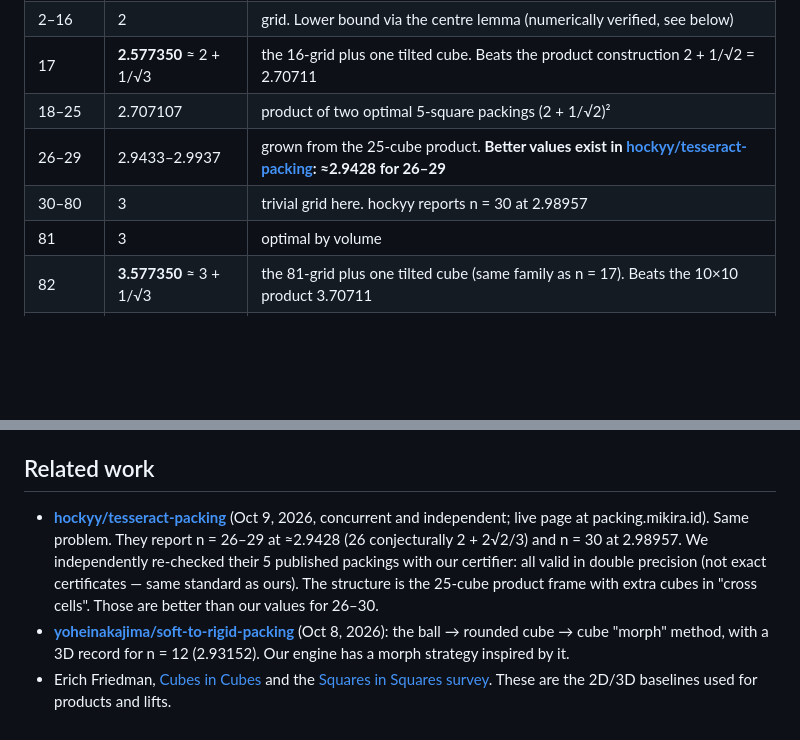
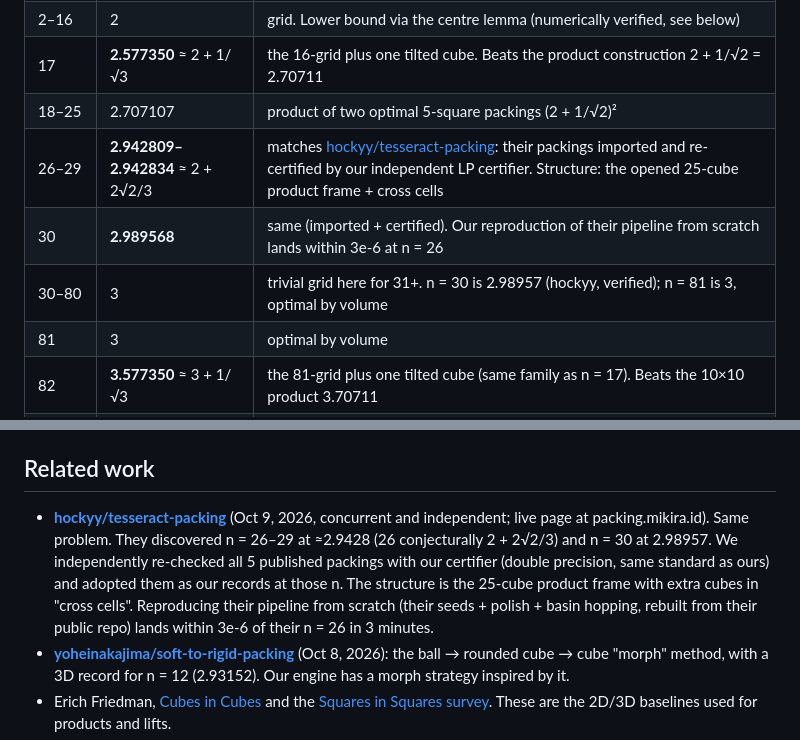
Before and after one commit to xavierdmello/tesseract-packing, a Markdown page: README.md, 2 parts joined by grey strips. Drawn GitHub-style; blank space fills up the shorter version.

Commit message:
Results snapshot 2026-10-09 15:55
Co-Authored-By: Claude Opus 5.5 <noreply@anthropic.com>

```diff
--- a/README.md
+++ b/README.md
@@ -22,8 +22,9 @@ Branches:
 | 2–16 | 2 | grid. Lower bound via the centre lemma (numerically verified, see below) |
 | 17 | **2.577350** ≈ 2 + 1/√3 | the 16-grid plus one tilted cube. Beats the product construction 2 + 1/√2 = 2.70711 |
 | 18–25 | 2.707107 | product of two optimal 5-square packings (2 + 1/√2)² |
-| 26–29 | 2.9433–2.9937 | grown from the 25-cube product. **Better values exist in [hockyy/tesseract-packing](https://github.com/hockyy/tesseract-packing): ≈2.9428 for 26–29** |
-| 30–80 | 3 | trivial grid here. hockyy reports n = 30 at 2.98957 |
+| 26–29 | **2.942809–2.942834** ≈ 2 + 2√2/3 | matches [hockyy/tesseract-packing](https://github.com/hockyy/tesseract-packing): their packings imported and re-certified by our independent LP certifier. Structure: the opened 25-cube product frame + cross cells |
+| 30 | **2.989568** | same (imported + certified). Our reproduction of their pipeline from scratch lands within 3e-6 at n = 26 |
+| 30–80 | 3 | trivial grid here for 31+. n = 30 is 2.98957 (hockyy, verified); n = 81 is 3, optimal by volume |
 | 81 | 3 | optimal by volume |
 | 82 | **3.577350** ≈ 3 + 1/√3 | the 81-grid plus one tilted cube (same family as n = 17). Beats the 10×10 product 3.70711 |
 | 83–100 | 3.707107 | product of two 10-square packings |
@@ -37,7 +38,7 @@ A cube is `c + R·[-1/2, 1/2]^4`, where the columns of R are the cube's axes; th
 
 ## Related work
 
-- **[hockyy/tesseract-packing](https://github.com/hockyy/tesseract-packing)** (Oct 9, 2026, concurrent and independent; live page at packing.mikira.id). Same problem. They report n = 26–29 at ≈2.9428 (26 conjecturally 2 + 2√2/3) and n = 30 at 2.98957. We independently re-checked their 5 published packings with our certifier: all valid in double precision (not exact certificates — same standard as ours). The structure is the 25-cube product frame with extra cubes in "cross cells". Those are better than our values for 26–30.
+- **[hockyy/tesseract-packing](https://github.com/hockyy/tesseract-packing)** (Oct 9, 2026, concurrent and independent; live page at packing.mikira.id). Same problem. They discovered n = 26–29 at ≈2.9428 (26 conjecturally 2 + 2√2/3) and n = 30 at 2.98957. We independently re-checked all 5 published packings with our certifier (double precision, same standard as ours) and adopted them as our records at those n. The structure is the 25-cube product frame with extra cubes in "cross cells". Reproducing their pipeline from scratch (their seeds + polish + basin hopping, rebuilt from their public repo) lands within 3e-6 of their n = 26 in 3 minutes.
 - **[yoheinakajima/soft-to-rigid-packing](https://github.com/yoheinakajima/soft-to-rigid-packing)** (Oct 8, 2026): the ball → rounded cube → cube "morph" method, with a 3D record for n = 12 (2.93152). Our engine has a morph strategy inspired by it.
 - Erich Friedman, [Cubes in Cubes](https://erich-friedman.github.io/packing/cubincub/) and the [Squares in Squares survey](https://www.combinatorics.org/ojs/index.php/eljc/article/view/DS7). These are the 2D/3D baselines used for products and lifts.
 - Januszewski & Zielonka (2024), *Packing of non-blocking four-dimensional cubes into the unit cube*, and Meir–Moser (1968). These concern a different problem: volume guarantees for upright cubes of different sizes.
```
